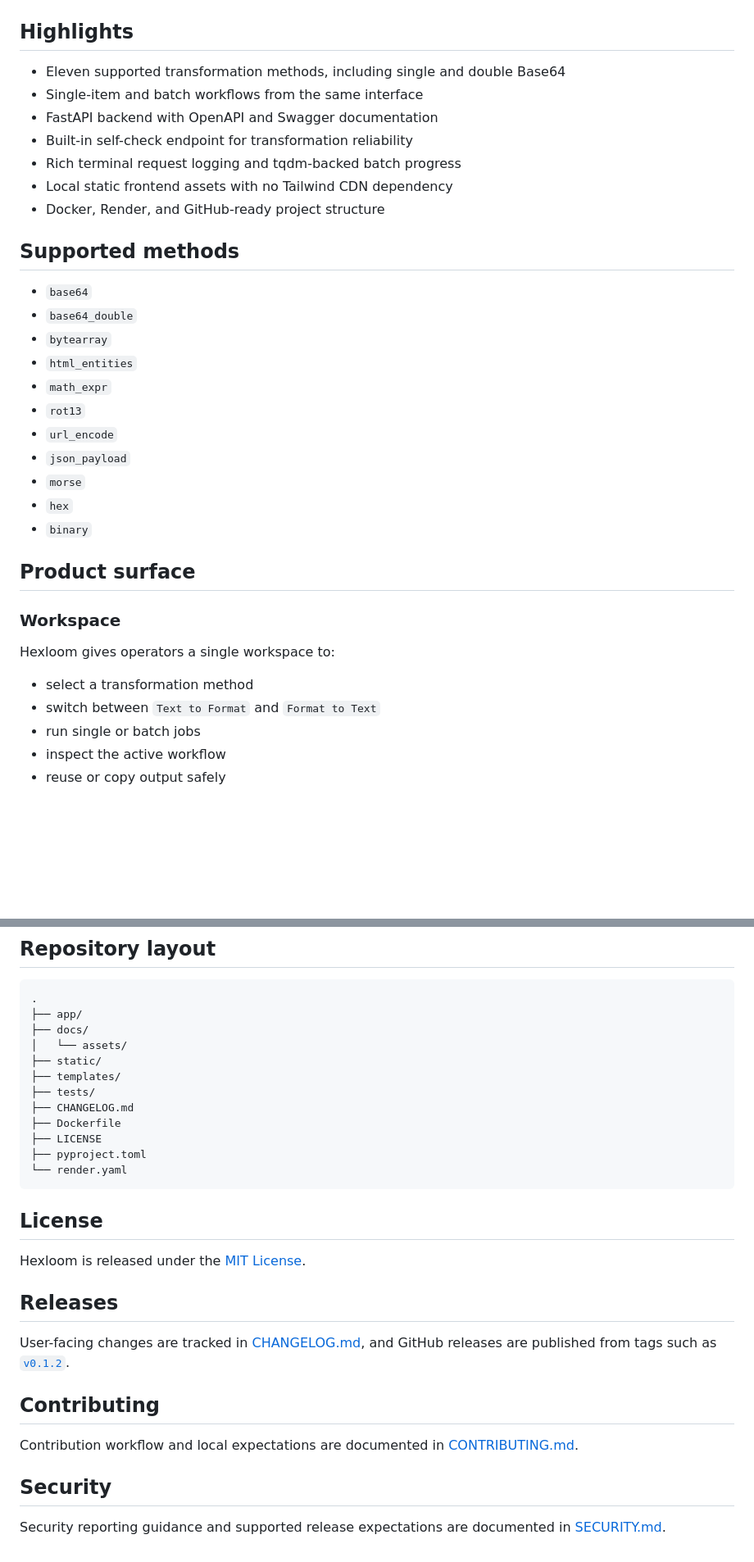
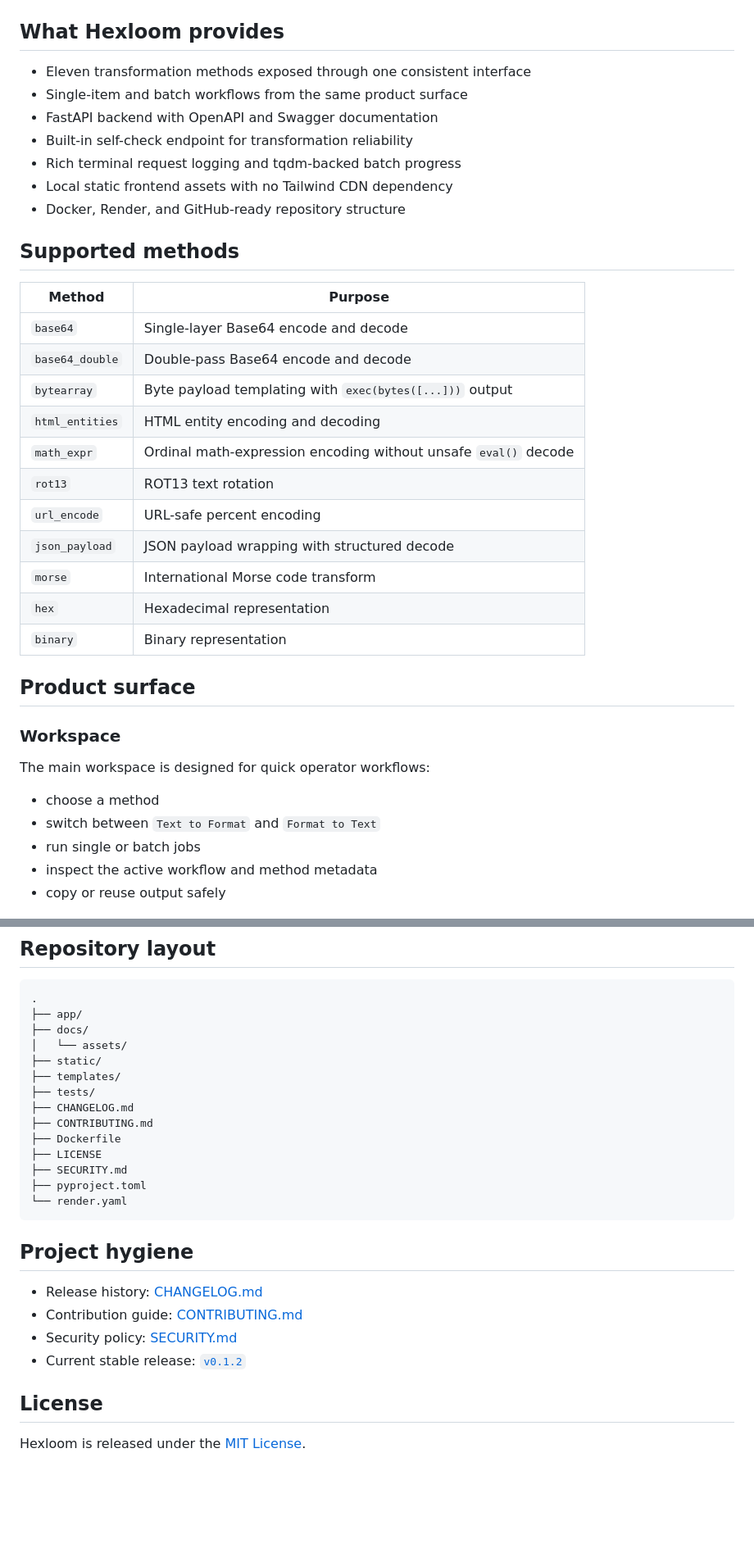
Before and after one commit to batu3384/hexloom, a Markdown page: README.md, 2 parts joined by grey strips. Shown at 82% size. GitHub-like rendering; blank space fills up the shorter version.

Commit message:
Refine README structure and repository documentation

````diff
--- a/README.md
+++ b/README.md
@@ -17,41 +17,43 @@ It combines a polished browser workspace, JSON API endpoints, bulk-processing su
 
 ![Hexloom overview](docs/assets/hexloom-overview.png)
 
-## Highlights
+## What Hexloom provides
 
-- Eleven supported transformation methods, including single and double Base64
-- Single-item and batch workflows from the same interface
+- Eleven transformation methods exposed through one consistent interface
+- Single-item and batch workflows from the same product surface
 - FastAPI backend with OpenAPI and Swagger documentation
 - Built-in self-check endpoint for transformation reliability
 - Rich terminal request logging and tqdm-backed batch progress
 - Local static frontend assets with no Tailwind CDN dependency
-- Docker, Render, and GitHub-ready project structure
+- Docker, Render, and GitHub-ready repository structure
 
 ## Supported methods
 
-- `base64`
-- `base64_double`
-- `bytearray`
-- `html_entities`
-- `math_expr`
-- `rot13`
-- `url_encode`
-- `json_payload`
-- `morse`
-- `hex`
-- `binary`
+| Method | Purpose |
+| --- | --- |
+| `base64` | Single-layer Base64 encode and decode |
+| `base64_double` | Double-pass Base64 encode and decode |
+| `bytearray` | Byte payload templating with `exec(bytes([...]))` output |
+| `html_entities` | HTML entity encoding and decoding |
+| `math_expr` | Ordinal math-expression encoding without unsafe `eval()` decode |
+| `rot13` | ROT13 text rotation |
+| `url_encode` | URL-safe percent encoding |
+| `json_payload` | JSON payload wrapping with structured decode |
+| `morse` | International Morse code transform |
+| `hex` | Hexadecimal representation |
+| `binary` | Binary representation |
 
 ## Product surface
 
 ### Workspace
 
-Hexloom gives operators a single workspace to:
+The main workspace is designed for quick operator workflows:
 
-- select a transformation method
+- choose a method
 - switch between `Text to Format` and `Format to Text`
 - run single or batch jobs
-- inspect the active workflow
-- reuse or copy output safely
+- inspect the active workflow and method metadata
+- copy or reuse output safely
 
 ![Hexloom workspace](docs/assets/hexloom-live-workspace.png)
 
@@ -186,24 +184,21 @@ Current local verification:
 ├── templates/
 ├── tests/
 ├── CHANGELOG.md
+├── CONTRIBUTING.md
 ├── Dockerfile
 ├── LICENSE
+├── SECURITY.md
 ├── pyproject.toml
 └── render.yaml
 ```
 
+## Project hygiene
+
+- Release history: [CHANGELOG.md](CHANGELOG.md)
+- Contribution guide: [CONTRIBUTING.md](CONTRIBUTING.md)
+- Security policy: [SECURITY.md](SECURITY.md)
+- Current stable release: [`v0.1.2`](https://github.com/batu3384/hexloom/releases/tag/v0.1.2)
+
 ## License
 
 Hexloom is released under the [MIT License](LICENSE).
-
-## Releases
-
-User-facing changes are tracked in [CHANGELOG.md](CHANGELOG.md), and GitHub releases are published from tags such as [`v0.1.2`](https://github.com/batu3384/hexloom/releases/tag/v0.1.2).
-
-## Contributing
-
-Contribution workflow and local expectations are documented in [CONTRIBUTING.md](CONTRIBUTING.md).
-
-## Security
-
-Security reporting guidance and supported release expectations are documented in [SECURITY.md](SECURITY.md).
````
Also changed, not shown: other parts of README.md (+7 -11 lines).
